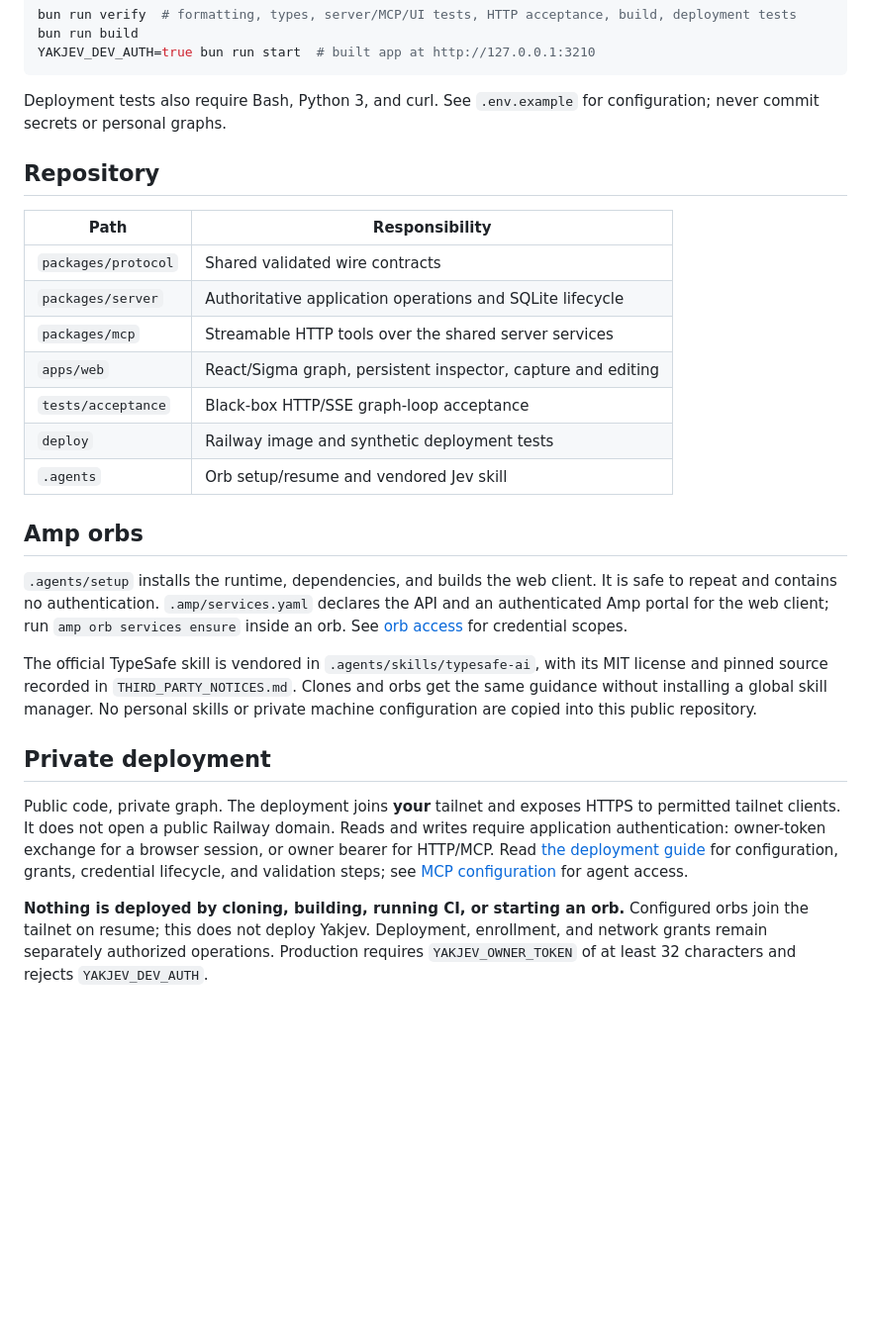
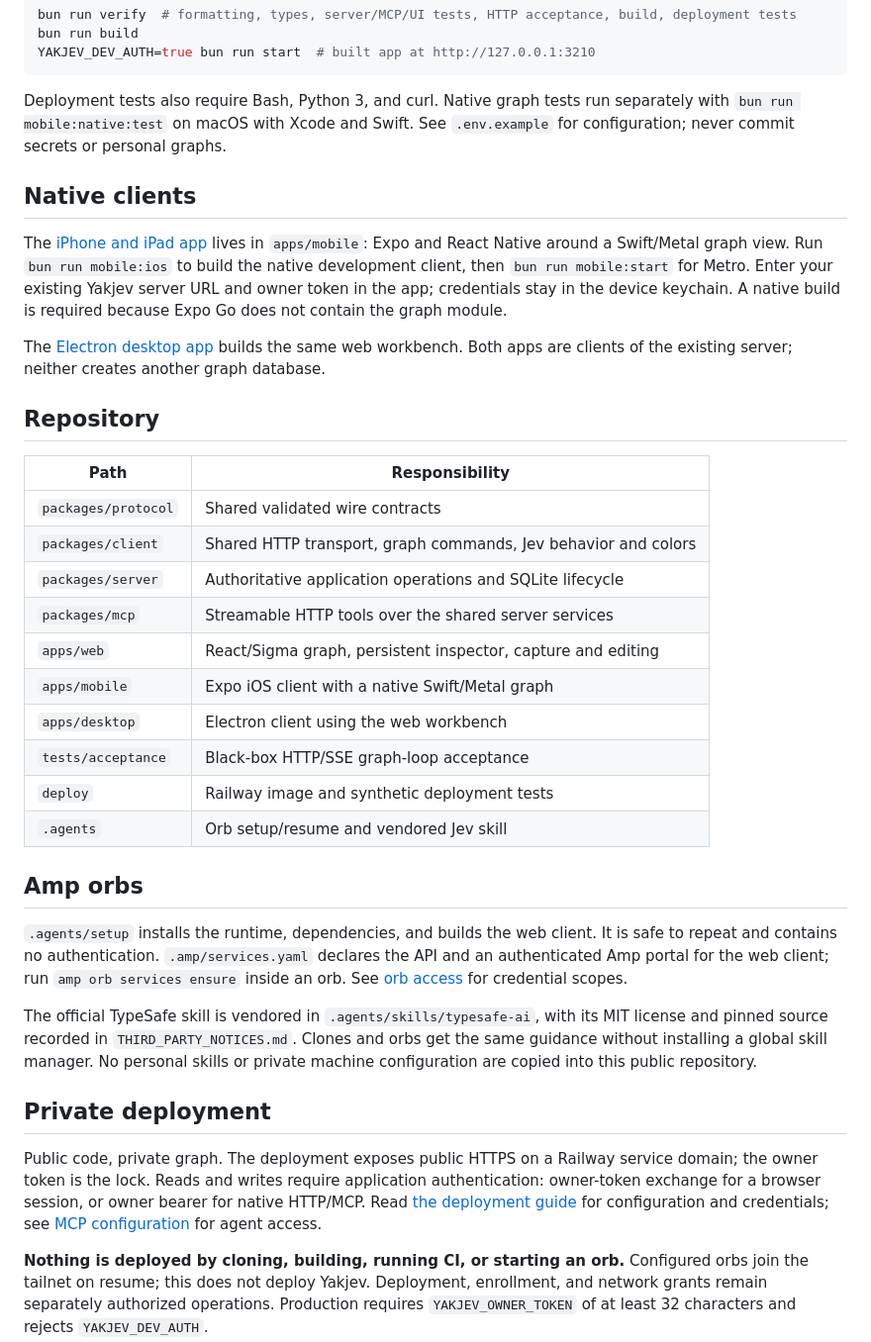
Before and after one commit to skastr0/yakjev, a Markdown page: README.md, the part around the change. Shown at 99% size. Rendered like a GitHub page; blank space fills up the shorter version.

Commit message:
docs(mobile): document native client development and boundaries

````diff
--- a/README.md
+++ b/README.md
@@ -23,19 +23,28 @@ bun run build
 YAKJEV_DEV_AUTH=true bun run start  # built app at http://127.0.0.1:3210
 ```
 
-Deployment tests also require Bash, Python 3, and curl. See `.env.example` for configuration; never commit secrets or personal graphs.
+Deployment tests also require Bash, Python 3, and curl. Native graph tests run separately with `bun run mobile:native:test` on macOS with Xcode and Swift. See `.env.example` for configuration; never commit secrets or personal graphs.
+
+## Native clients
+
+The [iPhone and iPad app](docs/mobile.md) lives in `apps/mobile`: Expo and React Native around a Swift/Metal graph view. Run `bun run mobile:ios` to build the native development client, then `bun run mobile:start` for Metro. Enter your existing Yakjev server URL and owner token in the app; credentials stay in the device keychain. A native build is required because Expo Go does not contain the graph module.
+
+The [Electron desktop app](docs/desktop.md) builds the same web workbench. Both apps are clients of the existing server; neither creates another graph database.
 
 ## Repository
 
-| Path                | Responsibility                                               |
-| ------------------- | ------------------------------------------------------------ |
-| `packages/protocol` | Shared validated wire contracts                              |
-| `packages/server`   | Authoritative application operations and SQLite lifecycle    |
-| `packages/mcp`      | Streamable HTTP tools over the shared server services        |
-| `apps/web`          | React/Sigma graph, persistent inspector, capture and editing |
-| `tests/acceptance`  | Black-box HTTP/SSE graph-loop acceptance                     |
-| `deploy`            | Railway image and synthetic deployment tests                 |
-| `.agents`           | Orb setup/resume and vendored Jev skill                      |
+| Path                | Responsibility                                                 |
+| ------------------- | -------------------------------------------------------------- |
+| `packages/protocol` | Shared validated wire contracts                                |
+| `packages/client`   | Shared HTTP transport, graph commands, Jev behavior and colors |
+| `packages/server`   | Authoritative application operations and SQLite lifecycle      |
+| `packages/mcp`      | Streamable HTTP tools over the shared server services          |
+| `apps/web`          | React/Sigma graph, persistent inspector, capture and editing   |
+| `apps/mobile`       | Expo iOS client with a native Swift/Metal graph                |
+| `apps/desktop`      | Electron client using the web workbench                        |
+| `tests/acceptance`  | Black-box HTTP/SSE graph-loop acceptance                       |
+| `deploy`            | Railway image and synthetic deployment tests                   |
+| `.agents`           | Orb setup/resume and vendored Jev skill                        |
 
 ## Amp orbs
 
@@ -45,7 +54,7 @@ The official TypeSafe skill is vendored in `.agents/skills/typesafe-ai`, with it
 
 ## Private deployment
 
-Public code, private graph. The deployment joins **your** tailnet and exposes HTTPS to permitted tailnet clients. It does not open a public Railway domain. Reads and writes require application authentication: owner-token exchange for a browser session, or owner bearer for HTTP/MCP. Read [the deployment guide](docs/deployment.md) for configuration, grants, credential lifecycle, and validation steps; see [MCP configuration](docs/mcp.md) for agent access.
+Public code, private graph. The deployment exposes public HTTPS on a Railway service domain; the owner token is the lock. Reads and writes require application authentication: owner-token exchange for a browser session, or owner bearer for native HTTP/MCP. Read [the deployment guide](docs/deployment.md) for configuration and credentials; see [MCP configuration](docs/mcp.md) for agent access.
 
 **Nothing is deployed by cloning, building, running CI, or starting an orb.** Configured orbs join the tailnet on resume; this does not deploy Yakjev. Deployment, enrollment, and network grants remain separately authorized operations. Production requires `YAKJEV_OWNER_TOKEN` of at least 32 characters and rejects `YAKJEV_DEV_AUTH`.
 
````
Also changed, not shown: docs/mobile.md (added, +60 -0 lines).
